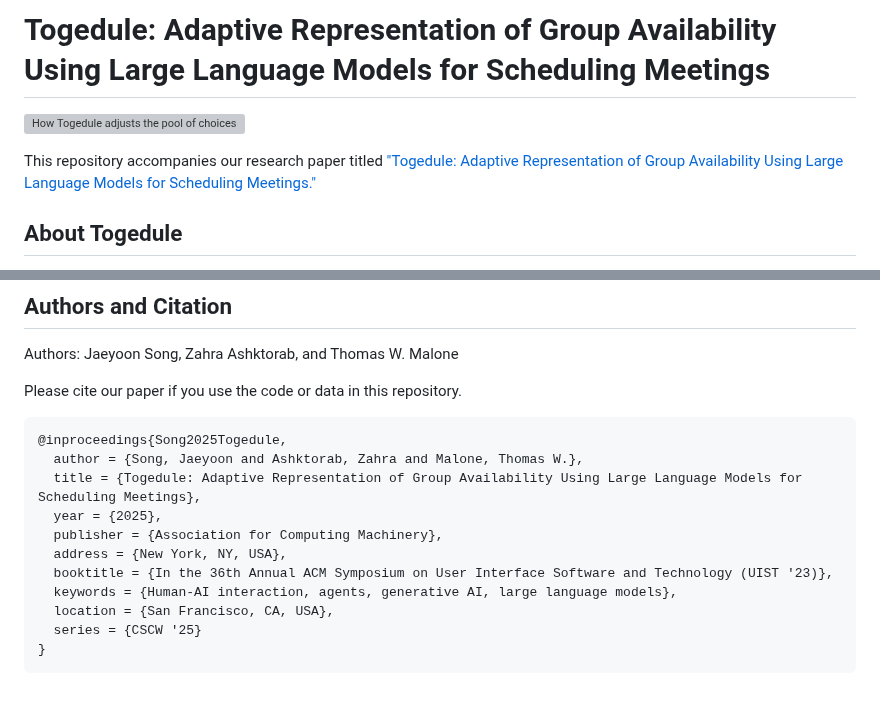
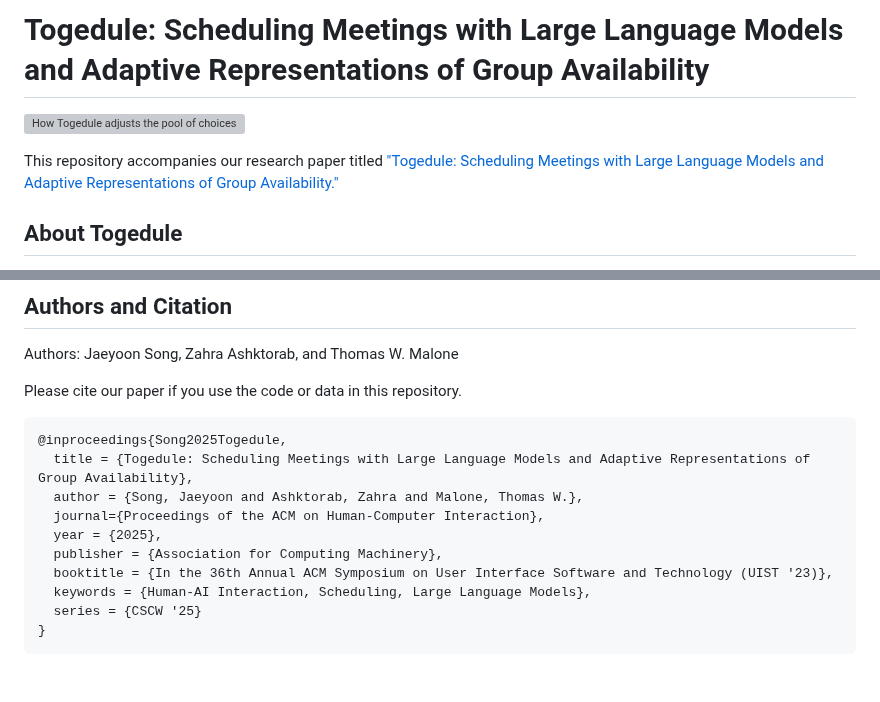
Before and after one commit to jyoonsong/togedule, a Markdown page: README.md, 2 parts joined by grey strips. Drawn GitHub-style; grey boxes are pictures that could not be loaded.

````diff
--- a/README.md
+++ b/README.md
@@ -1,8 +1,8 @@
-# Togedule: Adaptive Representation of Group Availability Using Large Language Models for Scheduling Meetings
+# Togedule: Scheduling Meetings with Large Language Models and Adaptive Representations of Group Availability
 
 ![How Togedule adjusts the pool of choices based on prior inputs](https://github.com/jyoonsong/togedule/assets/17509651/13515d7e-24ca-4079-8a6e-94fb2a08281f)
 
-This repository accompanies our research paper titled ["Togedule: Adaptive Representation of Group Availability Using Large Language Models for Scheduling Meetings."]()
+This repository accompanies our research paper titled ["Togedule: Scheduling Meetings with Large Language Models and Adaptive Representations of Group Availability."]()
 
 ## About Togedule
 
@@ -50,14 +50,13 @@ Please cite our paper if you use the code or data in this repository.
 
 ```latex
 @inproceedings{Song2025Togedule,
+  title = {Togedule: Scheduling Meetings with Large Language Models and Adaptive Representations of Group Availability},
   author = {Song, Jaeyoon and Ashktorab, Zahra and Malone, Thomas W.},
-  title = {Togedule: Adaptive Representation of Group Availability Using Large Language Models for Scheduling Meetings},
+  journal={Proceedings of the ACM on Human-Computer Interaction},
   year = {2025},
   publisher = {Association for Computing Machinery},
-  address = {New York, NY, USA},
   booktitle = {In the 36th Annual ACM Symposium on User Interface Software and Technology (UIST '23)},
-  keywords = {Human-AI interaction, agents, generative AI, large language models},
-  location = {San Francisco, CA, USA},
+  keywords = {Human-AI Interaction, Scheduling, Large Language Models},
   series = {CSCW '25}
 }
 ```
````
